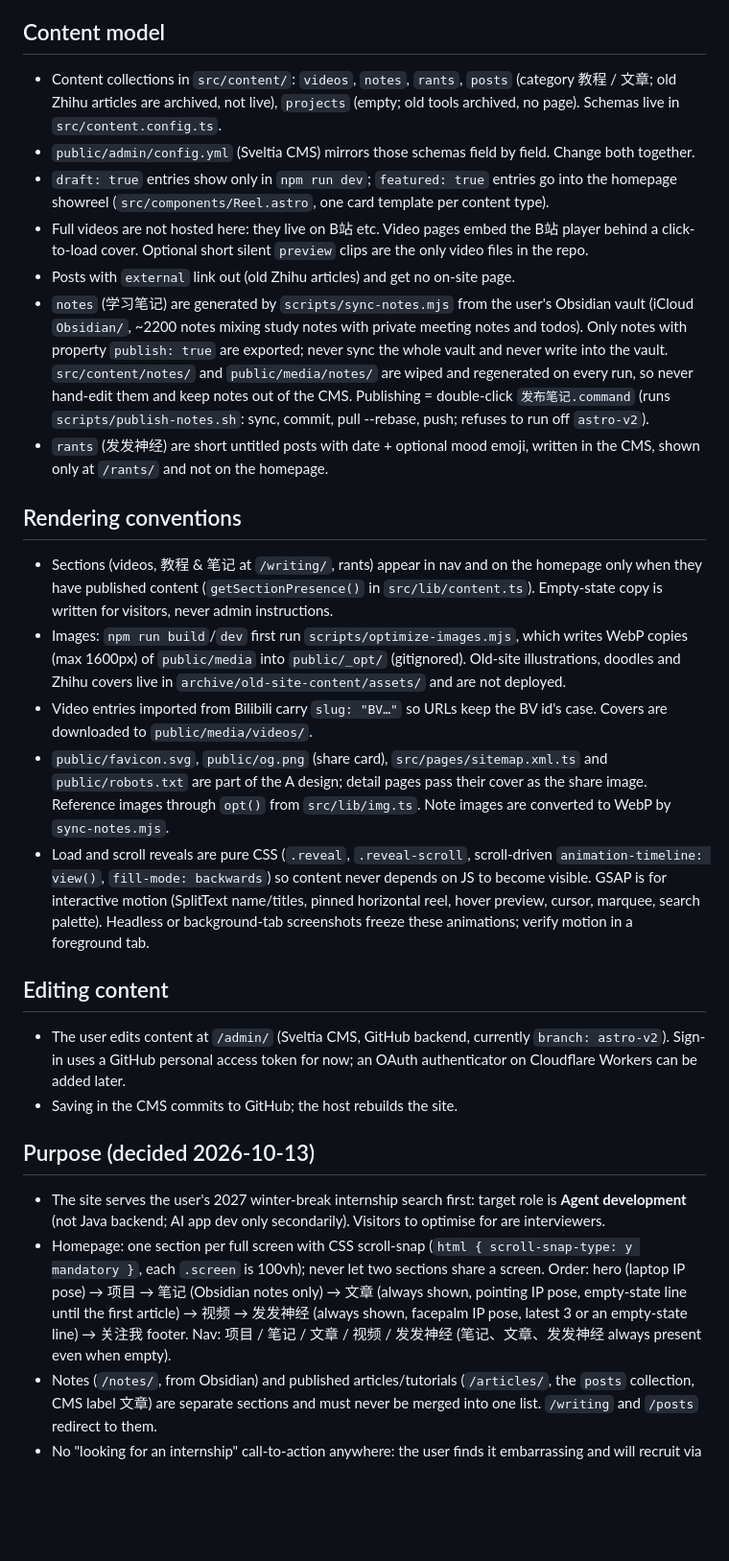
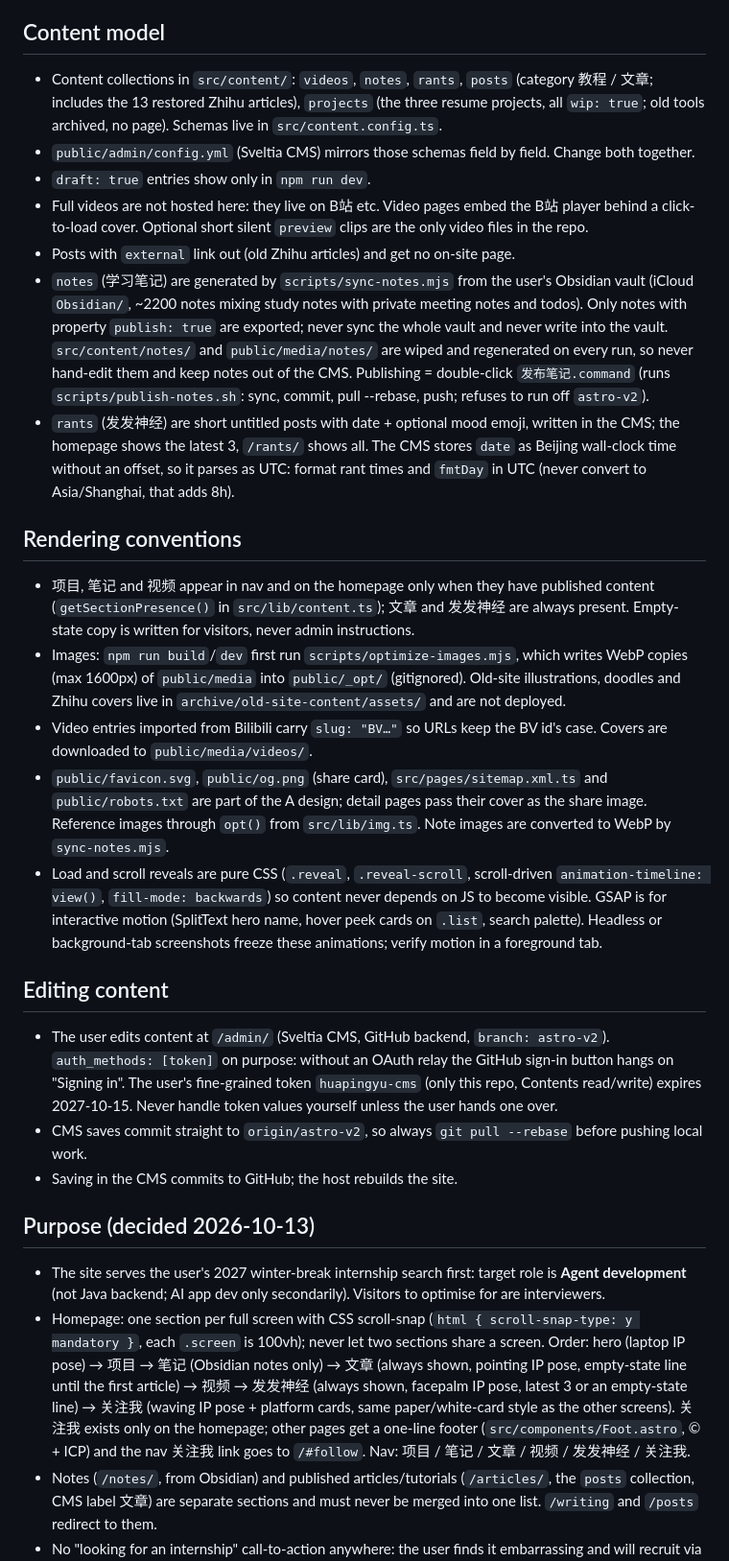
Before and after one commit to catteacher0515/Pingyu-s-Garden, a Markdown page: AGENTS.md, the part around one of its changes. Shown at 96% size. Drawn GitHub-style; blank space fills up the shorter version.

```diff
--- a/AGENTS.md
+++ b/AGENTS.md
@@ -22,31 +22,32 @@
 
 ## Content model
 
-- Content collections in `src/content/`: `videos`, `notes`, `rants`, `posts` (category 教程 / 文章; old Zhihu articles are archived, not live), `projects` (empty; old tools archived, no page). Schemas live in `src/content.config.ts`.
+- Content collections in `src/content/`: `videos`, `notes`, `rants`, `posts` (category 教程 / 文章; includes the 13 restored Zhihu articles), `projects` (the three resume projects, all `wip: true`; old tools archived, no page). Schemas live in `src/content.config.ts`.
 - `public/admin/config.yml` (Sveltia CMS) mirrors those schemas field by field. Change both together.
-- `draft: true` entries show only in `npm run dev`; `featured: true` entries go into the homepage showreel (`src/components/Reel.astro`, one card template per content type).
+- `draft: true` entries show only in `npm run dev`.
 - Full videos are not hosted here: they live on B站 etc. Video pages embed the B站 player behind a click-to-load cover. Optional short silent `preview` clips are the only video files in the repo.
 - Posts with `external` link out (old Zhihu articles) and get no on-site page.
 - `notes` (学习笔记) are generated by `scripts/sync-notes.mjs` from the user's Obsidian vault (iCloud `Obsidian/`, ~2200 notes mixing study notes with private meeting notes and todos). Only notes with property `publish: true` are exported; never sync the whole vault and never write into the vault. `src/content/notes/` and `public/media/notes/` are wiped and regenerated on every run, so never hand-edit them and keep notes out of the CMS. Publishing = double-click `发布笔记.command` (runs `scripts/publish-notes.sh`: sync, commit, pull --rebase, push; refuses to run off `astro-v2`).
-- `rants` (发发神经) are short untitled posts with date + optional mood emoji, written in the CMS, shown only at `/rants/` and not on the homepage.
+- `rants` (发发神经) are short untitled posts with date + optional mood emoji, written in the CMS; the homepage shows the latest 3, `/rants/` shows all. The CMS stores `date` as Beijing wall-clock time without an offset, so it parses as UTC: format rant times and `fmtDay` in UTC (never convert to Asia/Shanghai, that adds 8h).
 
 ## Rendering conventions
 
-- Sections (videos, 教程 & 笔记 at `/writing/`, rants) appear in nav and on the homepage only when they have published content (`getSectionPresence()` in `src/lib/content.ts`). Empty-state copy is written for visitors, never admin instructions.
+- 项目, 笔记 and 视频 appear in nav and on the homepage only when they have published content (`getSectionPresence()` in `src/lib/content.ts`); 文章 and 发发神经 are always present. Empty-state copy is written for visitors, never admin instructions.
 - Images: `npm run build`/`dev` first run `scripts/optimize-images.mjs`, which writes WebP copies (max 1600px) of `public/media` into `public/_opt/` (gitignored). Old-site illustrations, doodles and Zhihu covers live in `archive/old-site-content/assets/` and are not deployed.
 - Video entries imported from Bilibili carry `slug: "BV…"` so URLs keep the BV id's case. Covers are downloaded to `public/media/videos/`.
 - `public/favicon.svg`, `public/og.png` (share card), `src/pages/sitemap.xml.ts` and `public/robots.txt` are part of the A design; detail pages pass their cover as the share image. Reference images through `opt()` from `src/lib/img.ts`. Note images are converted to WebP by `sync-notes.mjs`.
-- Load and scroll reveals are pure CSS (`.reveal`, `.reveal-scroll`, scroll-driven `animation-timeline: view()`, `fill-mode: backwards`) so content never depends on JS to become visible. GSAP is for interactive motion (SplitText name/titles, pinned horizontal reel, hover preview, cursor, marquee, search palette). Headless or background-tab screenshots freeze these animations; verify motion in a foreground tab.
+- Load and scroll reveals are pure CSS (`.reveal`, `.reveal-scroll`, scroll-driven `animation-timeline: view()`, `fill-mode: backwards`) so content never depends on JS to become visible. GSAP is for interactive motion (SplitText hero name, hover peek cards on `.list`, search palette). Headless or background-tab screenshots freeze these animations; verify motion in a foreground tab.
 
 ## Editing content
 
-- The user edits content at `/admin/` (Sveltia CMS, GitHub backend, currently `branch: astro-v2`). Sign-in uses a GitHub personal access token for now; an OAuth authenticator on Cloudflare Workers can be added later.
+- The user edits content at `/admin/` (Sveltia CMS, GitHub backend, `branch: astro-v2`). `auth_methods: [token]` on purpose: without an OAuth relay the GitHub sign-in button hangs on "Signing in". The user's fine-grained token `huapingyu-cms` (only this repo, Contents read/write) expires 2027-10-15. Never handle token values yourself unless the user hands one over.
+- CMS saves commit straight to `origin/astro-v2`, so always `git pull --rebase` before pushing local work.
 - Saving in the CMS commits to GitHub; the host rebuilds the site.
 
 ## Purpose (decided 2026-10-13)
 
 - The site serves the user's 2027 winter-break internship search first: target role is **Agent development** (not Java backend; AI app dev only secondarily). Visitors to optimise for are interviewers.
-- Homepage: one section per full screen with CSS scroll-snap (`html { scroll-snap-type: y mandatory }`, each `.screen` is 100vh); never let two sections share a screen. Order: hero (laptop IP pose) → 项目 → 笔记 (Obsidian notes only) → 文章 (always shown, pointing IP pose, empty-state line until the first article) → 视频 → 发发神经 (always shown, facepalm IP pose, latest 3 or an empty-state line) → 关注我 footer. Nav: 项目 / 笔记 / 文章 / 视频 / 发发神经 (笔记、文章、发发神经 always present even when empty).
+- Homepage: one section per full screen with CSS scroll-snap (`html { scroll-snap-type: y mandatory }`, each `.screen` is 100vh); never let two sections share a screen. Order: hero (laptop IP pose) → 项目 → 笔记 (Obsidian notes only) → 文章 (always shown, pointing IP pose, empty-state line until the first article) → 视频 → 发发神经 (always shown, facepalm IP pose, latest 3 or an empty-state line) → 关注我 (waving IP pose + platform cards, same paper/white-card style as the other screens). 关注我 exists only on the homepage; other pages get a one-line footer (`src/components/Foot.astro`, © + ICP) and the nav 关注我 link goes to `/#follow`. Nav: 项目 / 笔记 / 文章 / 视频 / 发发神经 / 关注我.
 - Notes (`/notes/`, from Obsidian) and published articles/tutorials (`/articles/`, the `posts` collection, CMS label 文章) are separate sections and must never be merged into one list. `/writing` and `/posts` redirect to them.
 - No "looking for an internship" call-to-action anywhere: the user finds it embarrassing and will recruit via social posts that link here.
 - Projects marked `wip: true` show as cards with a 开发中 badge and no detail page; only state facts the user has confirmed.
```
Also changed, not shown: other parts of AGENTS.md (+4 -4 lines), README.md (+15 -11 lines).
